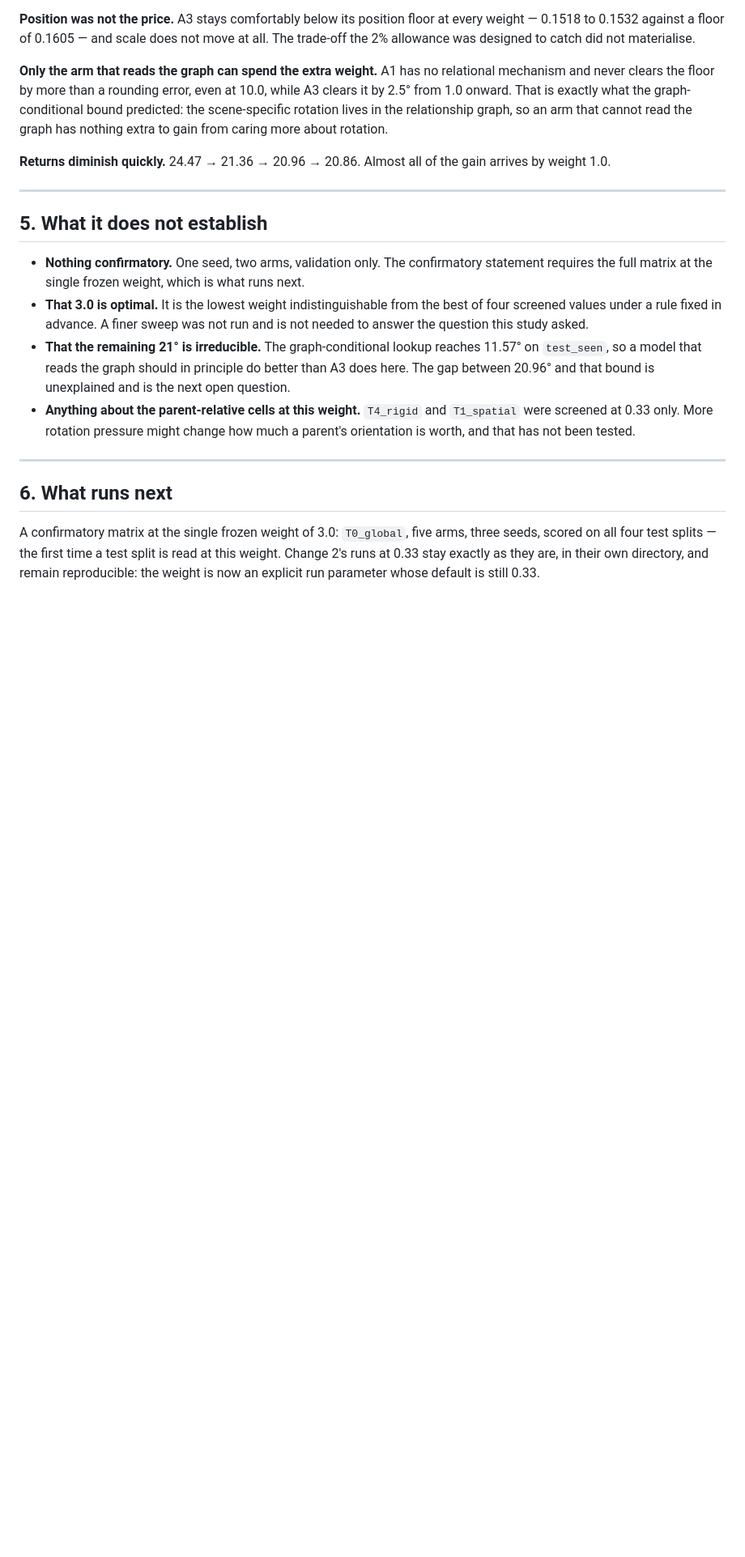
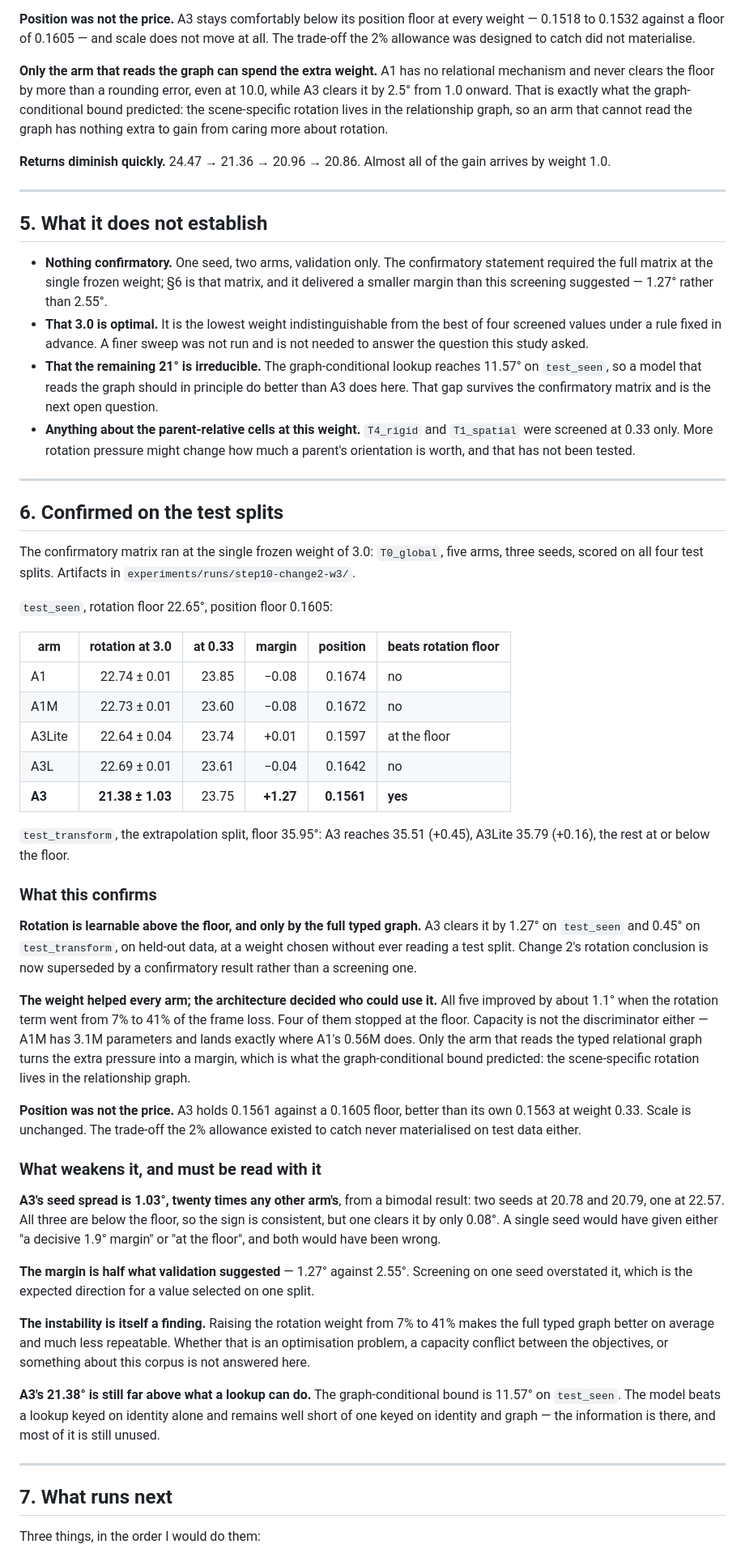
Before and after one commit to imranch345/Lagnever-3d-model, a Markdown page: docs/STEP_10_ROTATION_WEIGHT_STUDY.md, the part around one of its changes. Shown at 81% size. GitHub-like rendering; blank space fills up the shorter version.

Commit message:
Step 10: rotation confirmed above the floor on test, by the typed graph alone
The confirmatory matrix ran at the frozen weight of 3.0 - T0_global, five arms,
three seeds, all four test splits, the first test data read at this weight.

A3 clears the rotation floor by 1.27 degrees on test_seen (21.38 against 22.65)
and by 0.45 on test_transform, while holding position at 0.1561 against a 0.1605
floor - better than its own position at weight 0.33. Change 2's rotation
conclusion is now superseded by a confirmatory result rather than a screening
one.

The other four arms improved by about 1.1 degrees each and stopped at the floor.
Capacity is not what separates them: A1M has 3.1M parameters and lands exactly
where A1's 0.56M does, and both sit 0.08 above the floor. Only the arm that reads
the typed relational graph converts the extra rotation pressure into a margin,
which is what the graph-conditional bound predicted - the scene-specific rotation
lives in the relationship graph.

Two things qualify it, and the write-up leads with them rather than burying them.
A3's seed spread is 1.03 degrees, twenty times any other arm's, from a bimodal
result: two seeds at 20.78 and 20.79, one at 22.57. All three are below the
floor so the sign is consistent, but one clears it by 0.08, and a single seed
would have supported either "a decisive margin" or "at the floor". And the margin
is half what the one-seed validation screening suggested, which is the expected
direction for a value selected on one split.

A3 also remains far from the 11.57 degrees a lookup on identity and graph
reaches. It beats a lookup that ignores the graph and is well short of one that
uses it, so most of the available information is still unused. That gap is now
the most informative open question about the architecture, and it is one Change 2
could not have asked.

Co-Authored-By: Claude Opus 5 <noreply@anthropic.com>

```diff
--- a/docs/STEP_10_ROTATION_WEIGHT_STUDY.md
+++ b/docs/STEP_10_ROTATION_WEIGHT_STUDY.md
@@ -98,22 +98,78 @@ weight 1.0.
 ## 5. What it does not establish
 
 * **Nothing confirmatory.** One seed, two arms, validation only. The confirmatory statement
-  requires the full matrix at the single frozen weight, which is what runs next.
+  required the full matrix at the single frozen weight; §6 is that matrix, and it delivered a
+  smaller margin than this screening suggested — 1.27° rather than 2.55°.
 * **That 3.0 is optimal.** It is the lowest weight indistinguishable from the best of four
   screened values under a rule fixed in advance. A finer sweep was not run and is not needed
   to answer the question this study asked.
 * **That the remaining 21° is irreducible.** The graph-conditional lookup reaches 11.57° on
   `test_seen`, so a model that reads the graph should in principle do better than A3 does
-  here. The gap between 20.96° and that bound is unexplained and is the next open question.
+  here. That gap survives the confirmatory matrix and is the next open question.
 * **Anything about the parent-relative cells at this weight.** `T4_rigid` and `T1_spatial`
   were screened at 0.33 only. More rotation pressure might change how much a parent's
   orientation is worth, and that has not been tested.
 
 ---
 
-## 6. What runs next
+## 6. Confirmed on the test splits
 
-A confirmatory matrix at the single frozen weight of 3.0: `T0_global`, five arms, three seeds,
-scored on all four test splits — the first time a test split is read at this weight. Change 2's
-runs at 0.33 stay exactly as they are, in their own directory, and remain reproducible: the
-weight is now an explicit run parameter whose default is still 0.33.
+The confirmatory matrix ran at the single frozen weight of 3.0: `T0_global`, five arms, three
+seeds, scored on all four test splits. Artifacts in `experiments/runs/step10-change2-w3/`.
+
+`test_seen`, rotation floor 22.65°, position floor 0.1605:
+
+| arm | rotation at 3.0 | at 0.33 | margin | position | beats rotation floor |
+| --- | ---: | ---: | ---: | ---: | --- |
+| A1 | 22.74 ± 0.01 | 23.85 | −0.08 | 0.1674 | no |
+| A1M | 22.73 ± 0.01 | 23.60 | −0.08 | 0.1672 | no |
+| A3Lite | 22.64 ± 0.04 | 23.74 | +0.01 | 0.1597 | at the floor |
+| A3L | 22.69 ± 0.01 | 23.61 | −0.04 | 0.1642 | no |
+| **A3** | **21.38 ± 1.03** | 23.75 | **+1.27** | **0.1561** | **yes** |
+
+`test_transform`, the extrapolation split, floor 35.95°: A3 reaches 35.51 (+0.45), A3Lite
+35.79 (+0.16), the rest at or below the floor.
+
+### What this confirms
+
+**Rotation is learnable above the floor, and only by the full typed graph.** A3 clears it by
+1.27° on `test_seen` and 0.45° on `test_transform`, on held-out data, at a weight chosen
+without ever reading a test split. Change 2's rotation conclusion is now superseded by a
+confirmatory result rather than a screening one.
+
+**The weight helped every arm; the architecture decided who could use it.** All five improved
+by about 1.1° when the rotation term went from 7% to 41% of the frame loss. Four of them
+stopped at the floor. Capacity is not the discriminator either — A1M has 3.1M parameters and
+lands exactly where A1's 0.56M does. Only the arm that reads the typed relational graph turns
+the extra pressure into a margin, which is what the graph-conditional bound predicted: the
+scene-specific rotation lives in the relationship graph.
+
+**Position was not the price.** A3 holds 0.1561 against a 0.1605 floor, better than its own
+0.1563 at weight 0.33. Scale is unchanged. The trade-off the 2% allowance existed to catch
+never materialised on test data either.
+
+### What weakens it, and must be read with it
+
+**A3's seed spread is 1.03°, twenty times any other arm's**, from a bimodal result: two seeds
+at 20.78 and 20.79, one at 22.57. All three are below the floor, so the sign is consistent,
+but one clears it by only 0.08°. A single seed would have given either "a decisive 1.9° margin"
+or "at the floor", and both would have been wrong.
+
+**The margin is half what validation suggested** — 1.27° against 2.55°. Screening on one seed
+overstated it, which is the expected direction for a value selected on one split.
+
+**The instability is itself a finding.** Raising the rotation weight from 7% to 41% makes the
+full typed graph better on average and much less repeatable. Whether that is an optimisation
+problem, a capacity conflict between the objectives, or something about this corpus is not
+answered here.
+
+**A3's 21.38° is still far above what a lookup can do.** The graph-conditional bound is 11.57°
+on `test_seen`. The model beats a lookup keyed on identity alone and remains well short of one
+keyed on identity and graph — the information is there, and most of it is still unused.
+
+---
+
+## 7. What runs next
+
+Three things, in the order I would do them:
+
```
Also changed, not shown: other parts of docs/STEP_10_ROTATION_WEIGHT_STUDY.md (+14 -2 lines), docs/STEP_10_CHANGE2_TRAINING_REPORT.md (+7 -1 lines).
